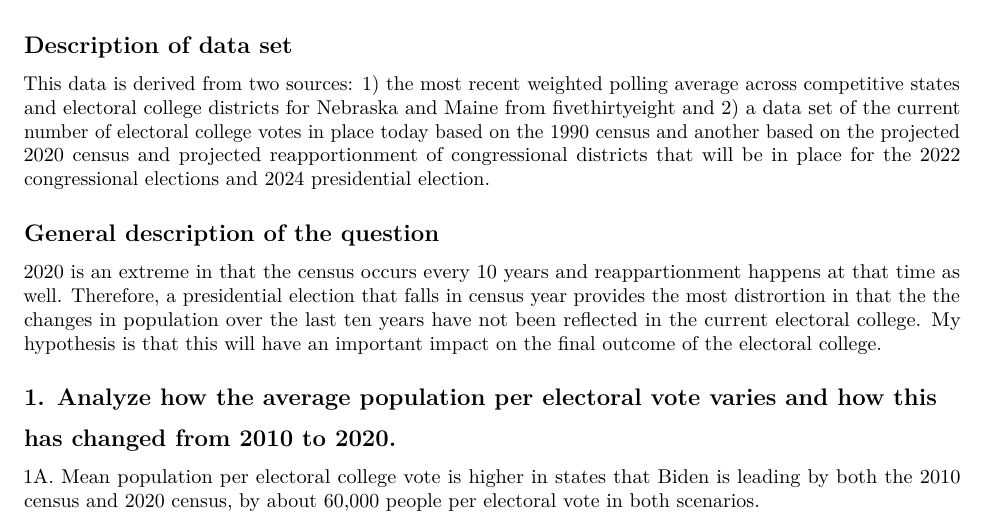
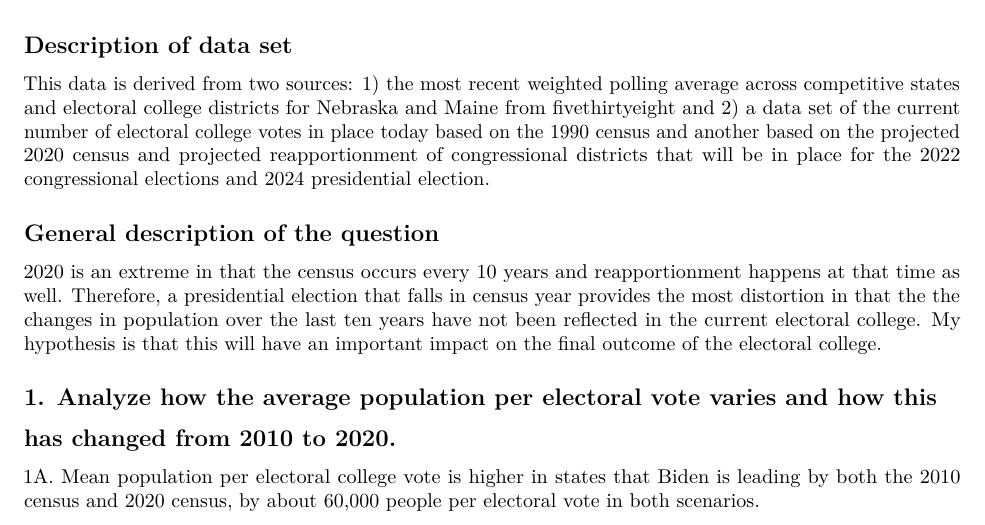
Before and after one commit to painschabm/bios611-project1, an R Markdown document (Analysis.Rmd): part of page 1 of 2, cut so that both start at the same text. Rendered offline with R 4.5, knitr and Pandoc, then LaTeX, with nearby package versions; some code elsewhere in the file could not run offline.

Commit message:
Updated Analysis makedown file.

```diff
--- a/Analysis.Rmd
+++ b/Analysis.Rmd
@@ -18,18 +18,14 @@ headtohead <- read.csv("./derived_data/headtohead.csv")
 Description of data set
 -----------------------
 This data is derived from two sources:
-1) the most recent weighted polling average across competitive states and
-electoral college districts for Nebraska and Maine from fivethirtyeight and
-2) a data set of the current number of electoral college votes in place today
-based on the 1990 census and another based on the projected 2020 census and
-projected reapportionment of congressional districts that will be in place
-for the 2022 congressional elections and 2024 presidential election.
+1) the most recent weighted polling average across competitive states and electoral college districts for Nebraska and Maine from fivethirtyeight and
+2) a data set of the current number of electoral college votes in place today based on the 1990 census and another based on the projected 2020 census and projected reapportionment of congressional districts that will be in place for the 2022 congressional elections and 2024 presidential election.
 
 General description of the question
 -----------------------------------
-2020 is an extreme in that the census occurs every 10 years and reappartionment
+2020 is an extreme in that the census occurs every 10 years and reapportionment
 happens at that time as well. Therefore, a presidential election that falls in
-census year provides the most distrortion in that the the changes in population
+census year provides the most distortion in that the the changes in population
 over the last ten years have not been reflected in the current electoral
 college. My hypothesis is that this will have an important impact on the
 final outcome of the electoral college.
```
